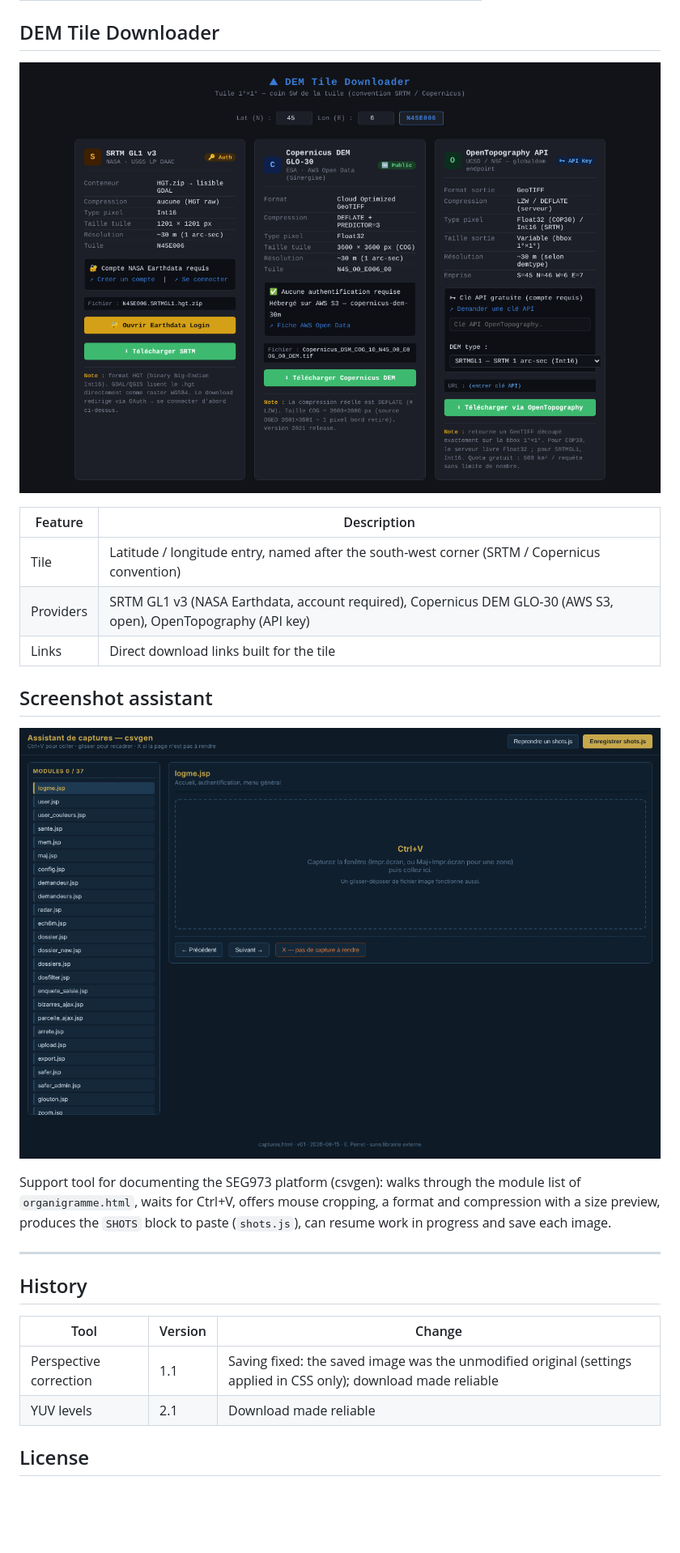
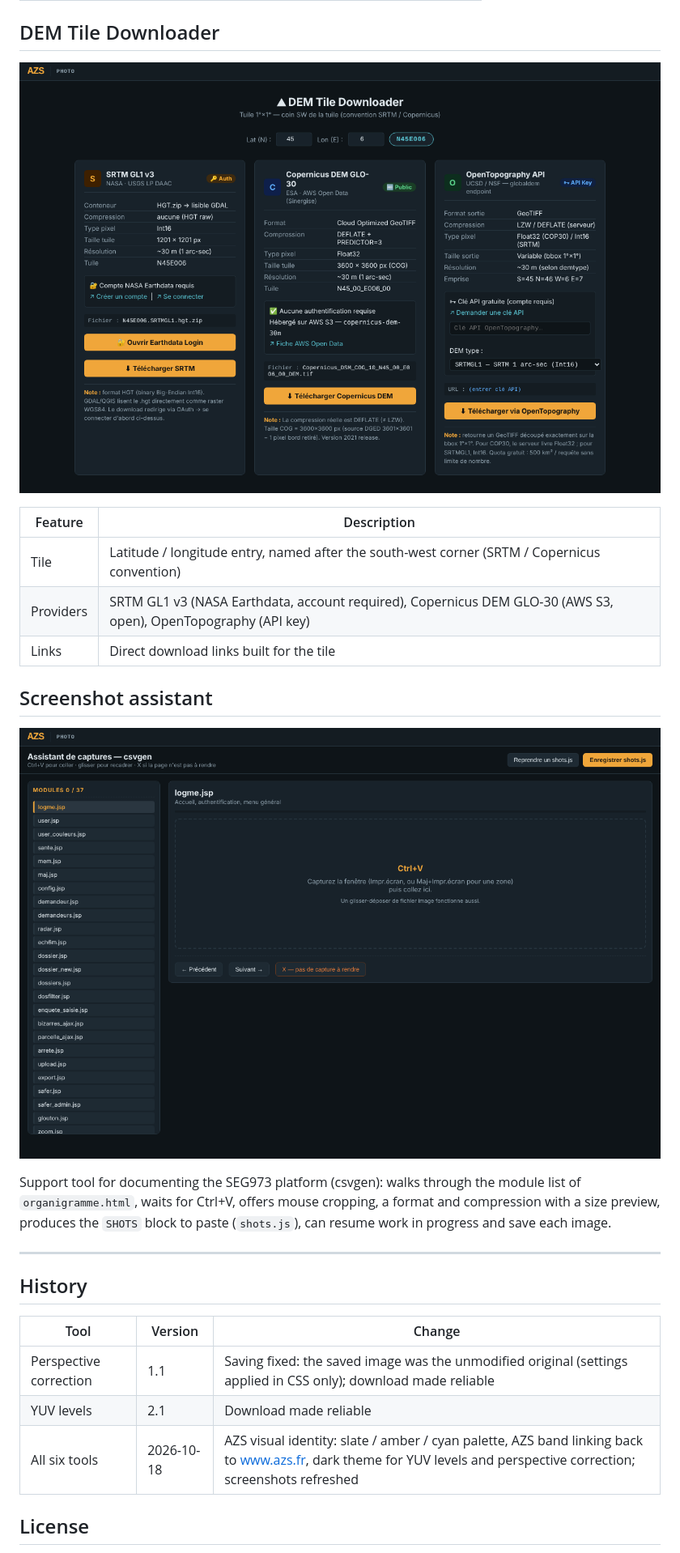
Before and after one commit to ericperret/photo, a Markdown page: README.md, the part around one of its changes. Shown at 81% size. GitHub-like rendering; pictures changed too: screenshot_captures.png, screenshot_dem_downloader.png; blank space fills up the shorter version.

```diff
--- a/README.md
+++ b/README.md
@@ -88,6 +88,7 @@ Support tool for documenting the SEG973 platform (csvgen): walks through the mod
 |---|---|---|
 | Perspective correction | 1.1 | Saving fixed: the saved image was the unmodified original (settings applied in CSS only); download made reliable |
 | YUV levels | 2.1 | Download made reliable |
+| All six tools | 2026-10-18 | AZS visual identity: slate / amber / cyan palette, AZS band linking back to www.azs.fr, dark theme for YUV levels and perspective correction; screenshots refreshed |
 
 ## License
 
```
Also changed, not shown: other parts of README.md (+1 -1 lines), LISEZMOI.md (+2 -1 lines), screenshot_geotiff_inspector.png, screenshot_histogram-levels-yuv2.png, screenshot_jpeg-forensic-v3.png, screenshot_perspective-correction-filtres.png, 6 other files.
